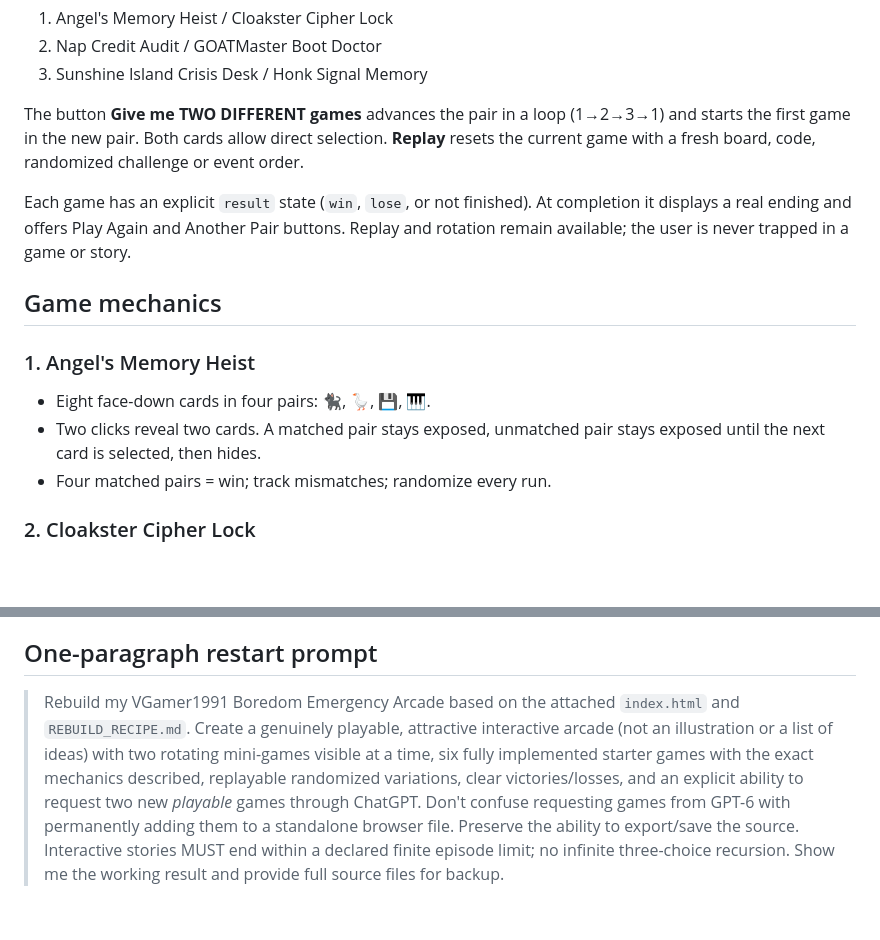
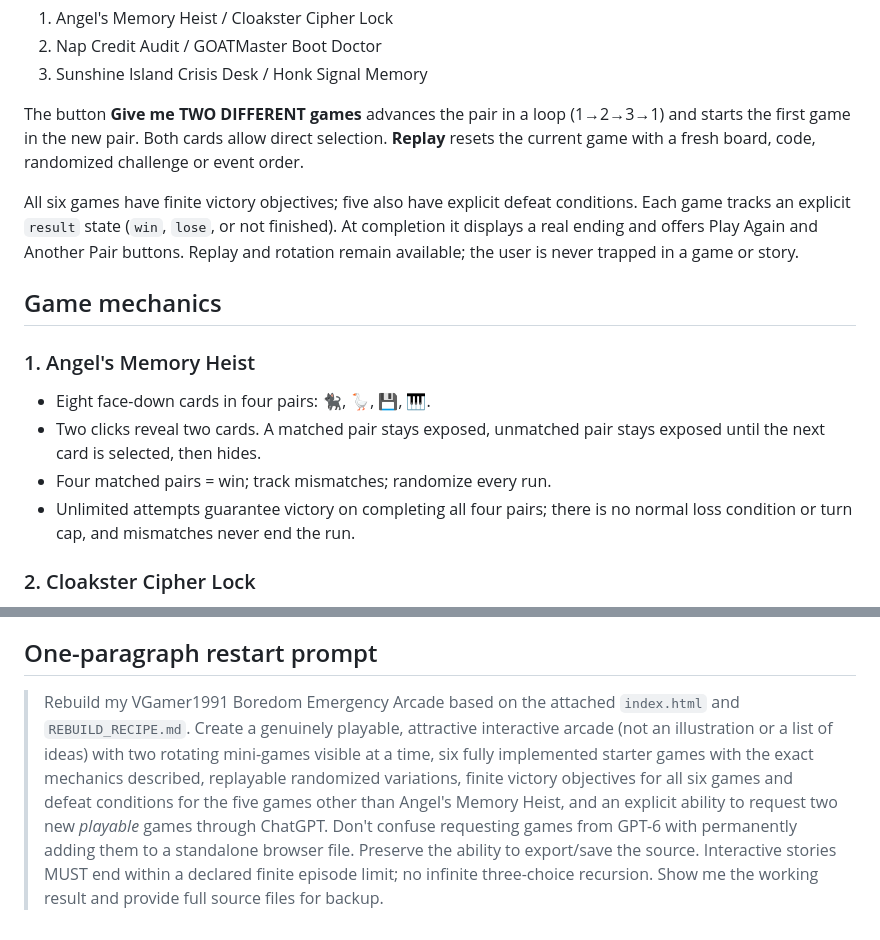
Before and after one commit to vgamer1991studios-oss/VGamer1991-Boredom-Arcade, a Markdown page: REBUILD_RECIPE.md, 2 parts joined by grey strips. Rendered like a GitHub page; blank space fills up the shorter version.

```diff
--- a/REBUILD_RECIPE.md
+++ b/REBUILD_RECIPE.md
@@ -16,7 +16,7 @@ The landing experience shows **two selectable games at a time**, drawn from thes
 
 The button **Give me TWO DIFFERENT games** advances the pair in a loop (1→2→3→1) and starts the first game in the new pair. Both cards allow direct selection. **Replay** resets the current game with a fresh board, code, randomized challenge or event order.
 
-Each game has an explicit `result` state (`win`, `lose`, or not finished). At completion it displays a real ending and offers Play Again and Another Pair buttons. Replay and rotation remain available; the user is never trapped in a game or story.
+All six games have finite victory objectives; five also have explicit defeat conditions. Each game tracks an explicit `result` state (`win`, `lose`, or not finished). At completion it displays a real ending and offers Play Again and Another Pair buttons. Replay and rotation remain available; the user is never trapped in a game or story.
 
 ## Game mechanics
 
@@ -24,6 +24,7 @@ Each game has an explicit `result` state (`win`, `lose`, or not finished). At co
 - Eight face-down cards in four pairs: 🐈‍⬛, 🪿, 💾, 🎹.
 - Two clicks reveal two cards. A matched pair stays exposed, unmatched pair stays exposed until the next card is selected, then hides.
 - Four matched pairs = win; track mismatches; randomize every run.
+- Unlimited attempts guarantee victory on completing all four pairs; there is no normal loss condition or turn cap, and mismatches never end the run.
 
 ### 2. Cloakster Cipher Lock
 - Secret code is **three distinct digits from 1–5**.
@@ -78,4 +79,4 @@ In future adventures:
 
 ## One-paragraph restart prompt
 
-> Rebuild my VGamer1991 Boredom Emergency Arcade based on the attached `index.html` and `REBUILD_RECIPE.md`. Create a genuinely playable, attractive interactive arcade (not an illustration or a list of ideas) with two rotating mini-games visible at a time, six fully implemented starter games with the exact mechanics described, replayable randomized variations, clear victories/losses, and an explicit ability to request two new *playable* games through ChatGPT. Don't confuse requesting games from GPT-6 with permanently adding them to a standalone browser file. Preserve the ability to export/save the source. Interactive stories MUST end within a declared finite episode limit; no infinite three-choice recursion. Show me the working result and provide full source files for backup.
+> Rebuild my VGamer1991 Boredom Emergency Arcade based on the attached `index.html` and `REBUILD_RECIPE.md`. Create a genuinely playable, attractive interactive arcade (not an illustration or a list of ideas) with two rotating mini-games visible at a time, six fully implemented starter games with the exact mechanics described, replayable randomized variations, finite victory objectives for all six games and defeat conditions for the five games other than Angel's Memory Heist, and an explicit ability to request two new *playable* games through ChatGPT. Don't confuse requesting games from GPT-6 with permanently adding them to a standalone browser file. Preserve the ability to export/save the source. Interactive stories MUST end within a declared finite episode limit; no infinite three-choice recursion. Show me the working result and provide full source files for backup.
```
Also changed, not shown: PLAY_AND_VERIFICATION.md (+1 -1 lines), README.md (+4 -2 lines).
